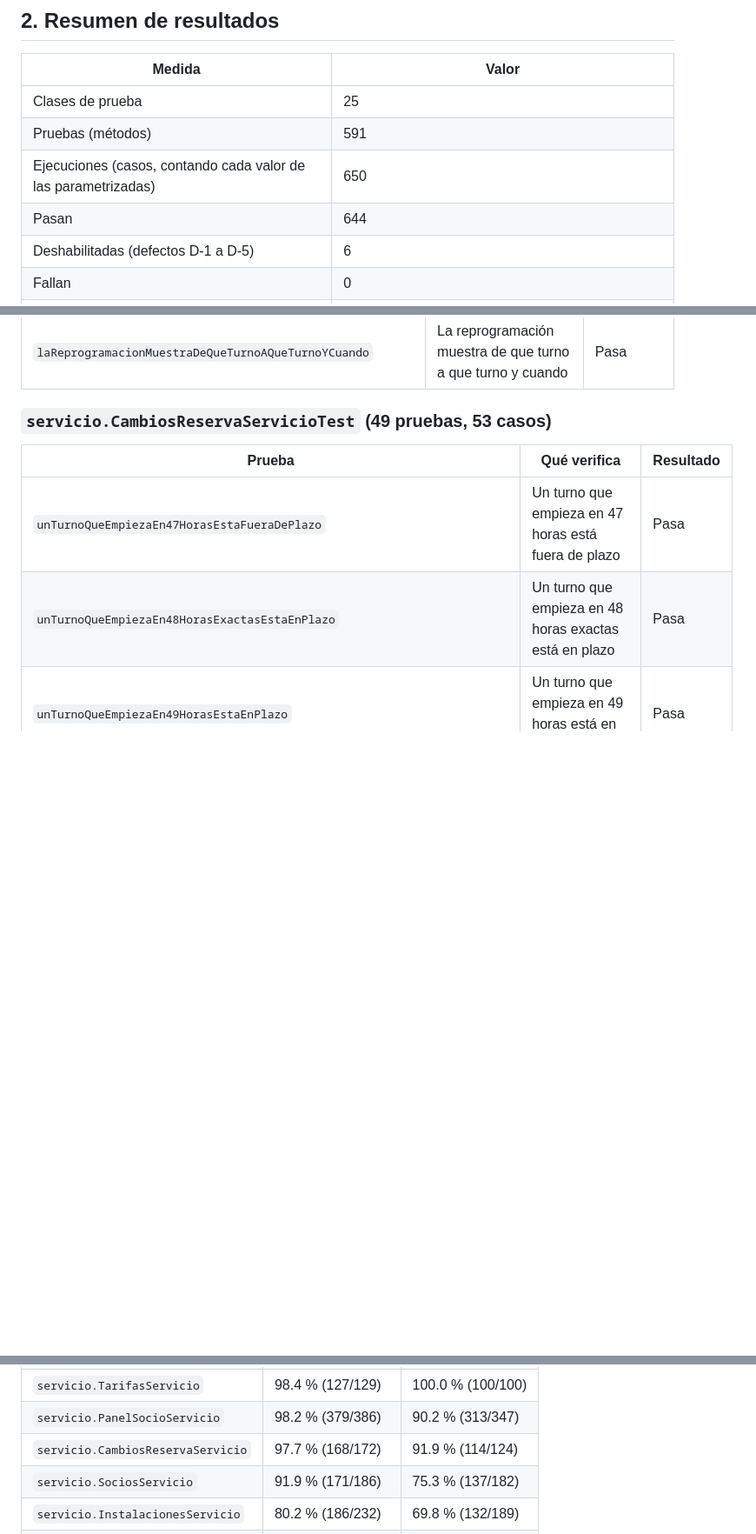
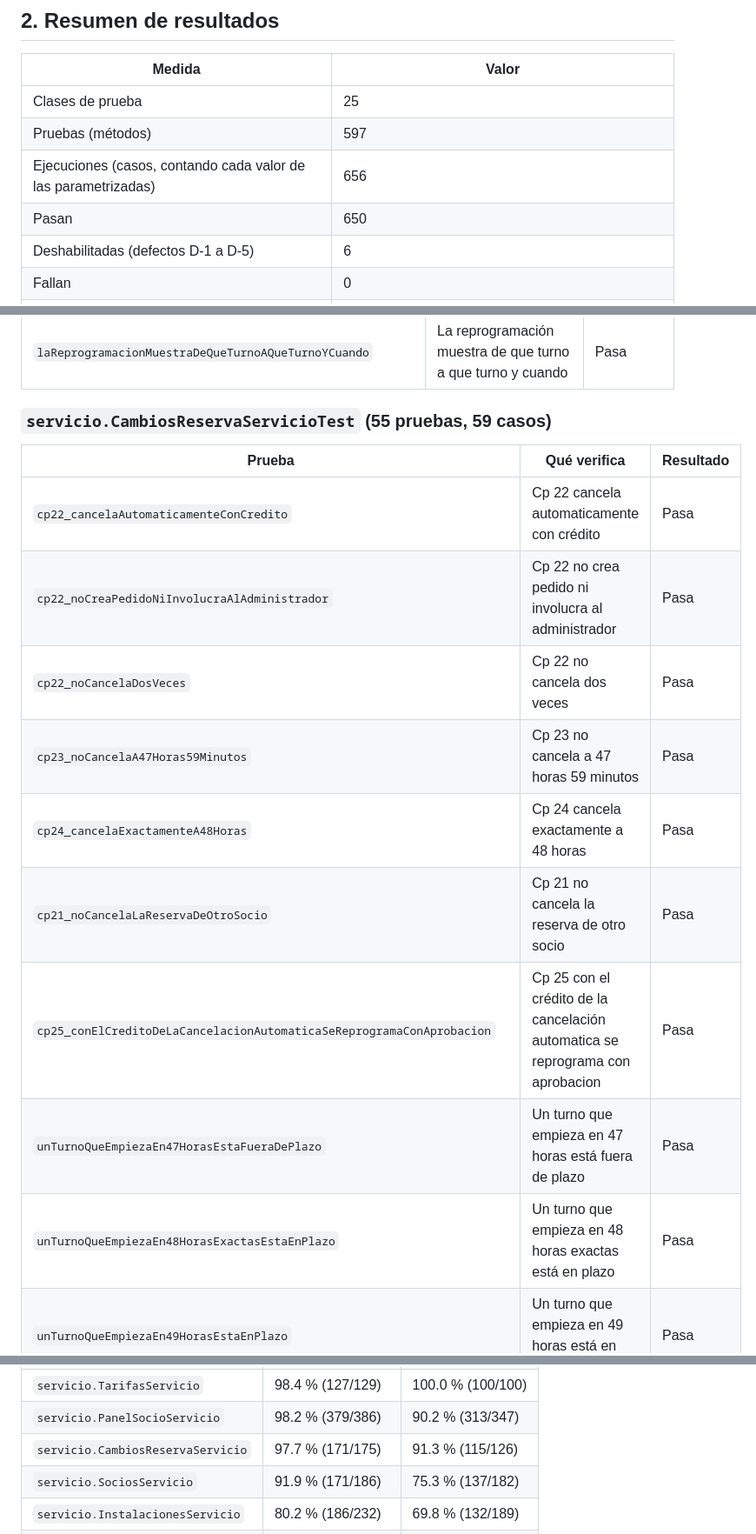
Before and after one commit to Zav100/SIGRID, a Markdown page: docs/calidad/resultados-pruebas.md, 3 parts joined by grey strips. Shown at 87% size. Rendered like a GitHub page; blank space fills up the shorter version.

```diff
--- a/docs/calidad/resultados-pruebas.md
+++ b/docs/calidad/resultados-pruebas.md
@@ -48,9 +48,9 @@ Dónde ver los resultados:
 | Medida | Valor |
 |---|---|
 | Clases de prueba | 25 |
-| Pruebas (métodos) | 591 |
-| Ejecuciones (casos, contando cada valor de las parametrizadas) | 650 |
-| Pasan | 644 |
+| Pruebas (métodos) | 597 |
+| Ejecuciones (casos, contando cada valor de las parametrizadas) | 656 |
+| Pasan | 650 |
 | Deshabilitadas (defectos D-1 a D-5) | 6 |
 | Fallan | 0 |
 | Tiempo total | unos segundos (la mayor parte es el hash PBKDF2 de 120 000 iteraciones) |
@@ -122,10 +122,17 @@ Cada nombre describe un único comportamiento. En las pruebas parametrizadas, "N
 | `unCreditoVencidoNoEstaVigenteNiPorVencerYDiceHaceCuanto` | Un crédito vencido no está vigente ni por vencer y dice hace cuanto | Pasa |
 | `laReprogramacionMuestraDeQueTurnoAQueTurnoYCuando` | La reprogramación muestra de que turno a que turno y cuando | Pasa |
 
-### `servicio.CambiosReservaServicioTest` (49 pruebas, 53 casos)
+### `servicio.CambiosReservaServicioTest` (55 pruebas, 59 casos)
 
 | Prueba | Qué verifica | Resultado |
 |---|---|---|
+| `cp22_cancelaAutomaticamenteConCredito` | Cp 22 cancela automaticamente con crédito | Pasa |
+| `cp22_noCreaPedidoNiInvolucraAlAdministrador` | Cp 22 no crea pedido ni involucra al administrador | Pasa |
+| `cp22_noCancelaDosVeces` | Cp 22 no cancela dos veces | Pasa |
+| `cp23_noCancelaA47Horas59Minutos` | Cp 23 no cancela a 47 horas 59 minutos | Pasa |
+| `cp24_cancelaExactamenteA48Horas` | Cp 24 cancela exactamente a 48 horas | Pasa |
+| `cp21_noCancelaLaReservaDeOtroSocio` | Cp 21 no cancela la reserva de otro socio | Pasa |
+| `cp25_conElCreditoDeLaCancelacionAutomaticaSeReprogramaConAprobacion` | Cp 25 con el crédito de la cancelación automatica se reprograma con aprobacion | Pasa |
 | `unTurnoQueEmpiezaEn47HorasEstaFueraDePlazo` | Un turno que empieza en 47 horas está fuera de plazo | Pasa |
 | `unTurnoQueEmpiezaEn48HorasExactasEstaEnPlazo` | Un turno que empieza en 48 horas exactas está en plazo | Pasa |
 | `unTurnoQueEmpiezaEn49HorasEstaEnPlazo` | Un turno que empieza en 49 horas está en plazo | Pasa |
@@ -815,7 +821,7 @@ Cómo leer esta tabla: `servicio` y `util` son el alcance de este conjunto de pr
 | `servicio.HorarioServicio` | 99.2 % (128/129) | 98.1 % (104/106) |
 | `servicio.TarifasServicio` | 98.4 % (127/129) | 100.0 % (100/100) |
 | `servicio.PanelSocioServicio` | 98.2 % (379/386) | 90.2 % (313/347) |
-| `servicio.CambiosReservaServicio` | 97.7 % (168/172) | 91.9 % (114/124) |
+| `servicio.CambiosReservaServicio` | 97.7 % (171/175) | 91.3 % (115/126) |
 | `servicio.SociosServicio` | 91.9 % (171/186) | 75.3 % (137/182) |
 | `servicio.InstalacionesServicio` | 80.2 % (186/232) | 69.8 % (132/189) |
 | `servicio.DashboardServicio` | 12.4 % (17/137) | 5.4 % (6/111) |
```
Also changed, not shown: other parts of docs/calidad/resultados-pruebas.md (+21 -8 lines), docs/calidad/reporte-vv.md (+17 -11 lines).
